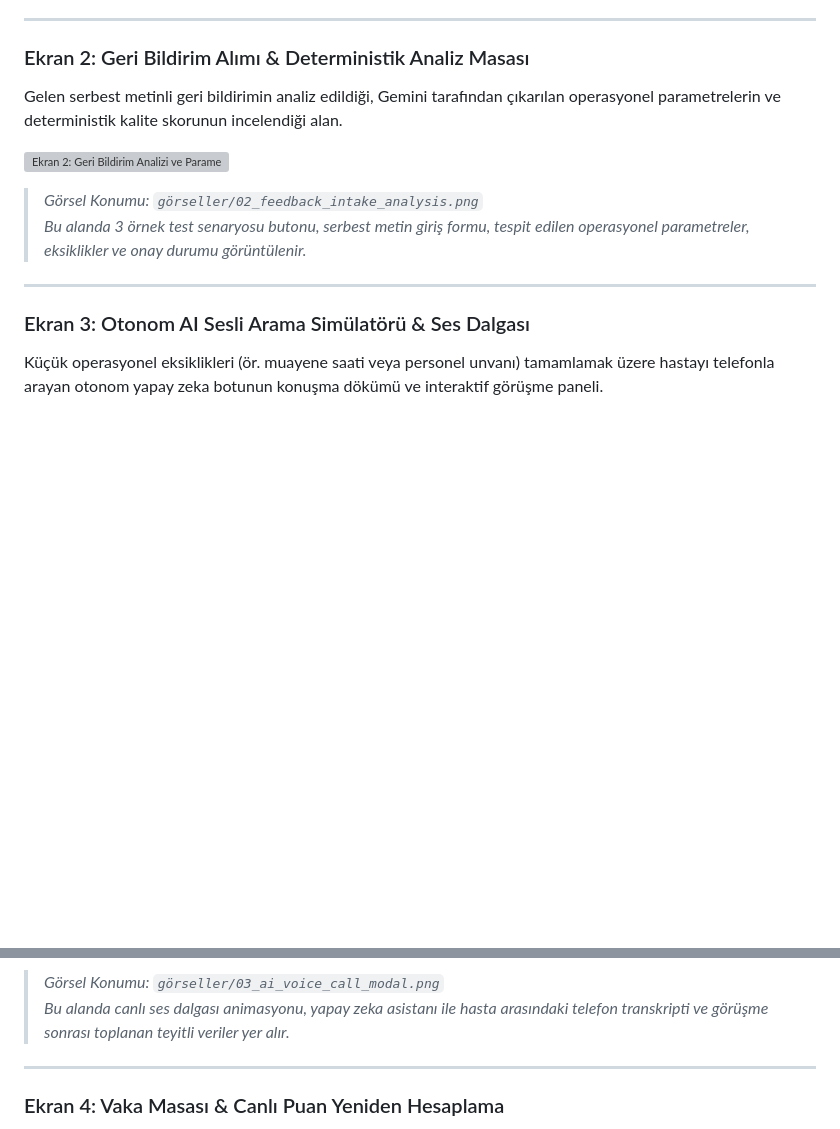
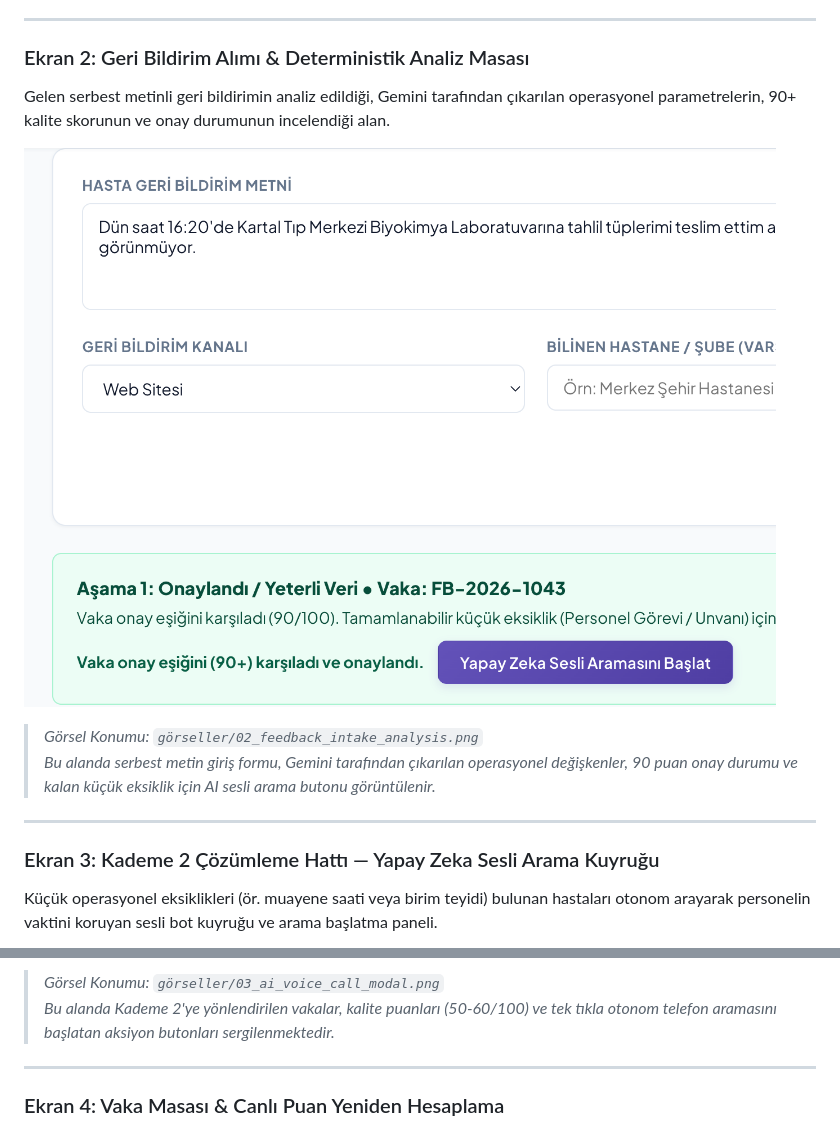
Before and after one commit to efehakanyildiz/FeedbackIQ, a Markdown page: README.md, 2 parts joined by grey strips. Rendered like a GitHub page; pictures changed too: görseller/02_feedback_intake_analysis.png (added); blank space fills up the shorter version; grey boxes are pictures that could not be loaded.

Commit message:
docs: add real UI screenshots to görseller folder and update README previews

```diff
--- a/README.md
+++ b/README.md
@@ -81,14 +81,14 @@ Kurum genelindeki toplam vaka sayısı, ortalama kalite puanı, 3 kademeli yönl
 ---
 
 ### Ekran 2: Geri Bildirim Alımı & Deterministik Analiz Masası
-Gelen serbest metinli geri bildirimin analiz edildiği, Gemini tarafından çıkarılan operasyonel parametrelerin ve deterministik kalite skorunun incelendiği alan.
+Gelen serbest metinli geri bildirimin analiz edildiği, Gemini tarafından çıkarılan operasyonel parametrelerin, 90+ kalite skorunun ve onay durumunun incelendiği alan.
 
 ![Ekran 2: Geri Bildirim Analizi ve Parametre Tespiti](görseller/02_feedback_intake_analysis.png)
 > *Görsel Konumu: `görseller/02_feedback_intake_analysis.png`*
-> *Bu alanda 3 örnek test senaryosu butonu, serbest metin giriş formu, tespit edilen operasyonel parametreler, eksiklikler ve onay durumu görüntülenir.*
+> *Bu alanda serbest metin giriş formu, Gemini tarafından çıkarılan operasyonel değişkenler, 90 puan onay durumu ve kalan küçük eksiklik için AI sesli arama butonu görüntülenir.*
 
 ---
 
-### Ekran 3: Otonom AI Sesli Arama Simülatörü & Ses Dalgası
-Küçük operasyonel eksiklikleri (ör. muayene saati veya personel unvanı) tamamlamak üzere hastayı telefonla arayan otonom yapay zeka botunun konuşma dökümü ve interaktif görüşme paneli.
+### Ekran 3: Kademe 2 Çözümleme Hattı — Yapay Zeka Sesli Arama Kuyruğu
+Küçük operasyonel eksiklikleri (ör. muayene saati veya birim teyidi) bulunan hastaları otonom arayarak personelin vaktini koruyan sesli bot kuyruğu ve arama başlatma paneli.
 
@@ -96,5 +96,5 @@ Küçük operasyonel eksiklikleri (ör. muayene saati veya personel unvanı) tam
 > *Görsel Konumu: `görseller/03_ai_voice_call_modal.png`*
-> *Bu alanda canlı ses dalgası animasyonu, yapay zeka asistanı ile hasta arasındaki telefon transkripti ve görüşme sonrası toplanan teyitli veriler yer alır.*
+> *Bu alanda Kademe 2'ye yönlendirilen vakalar, kalite puanları (50-60/100) ve tek tıkla otonom telefon aramasını başlatan aksiyon butonları sergilenmektedir.*
 
 ---
 
```
Also changed, not shown: other parts of README.md (+1 -1 lines), görseller/01_dashboard_kpis.png (added), görseller/03_ai_voice_call_modal.png (added), görseller/04_case_desk_reevaluation.png (added), görseller/05_operational_analytics.png (added), 1 other file.
